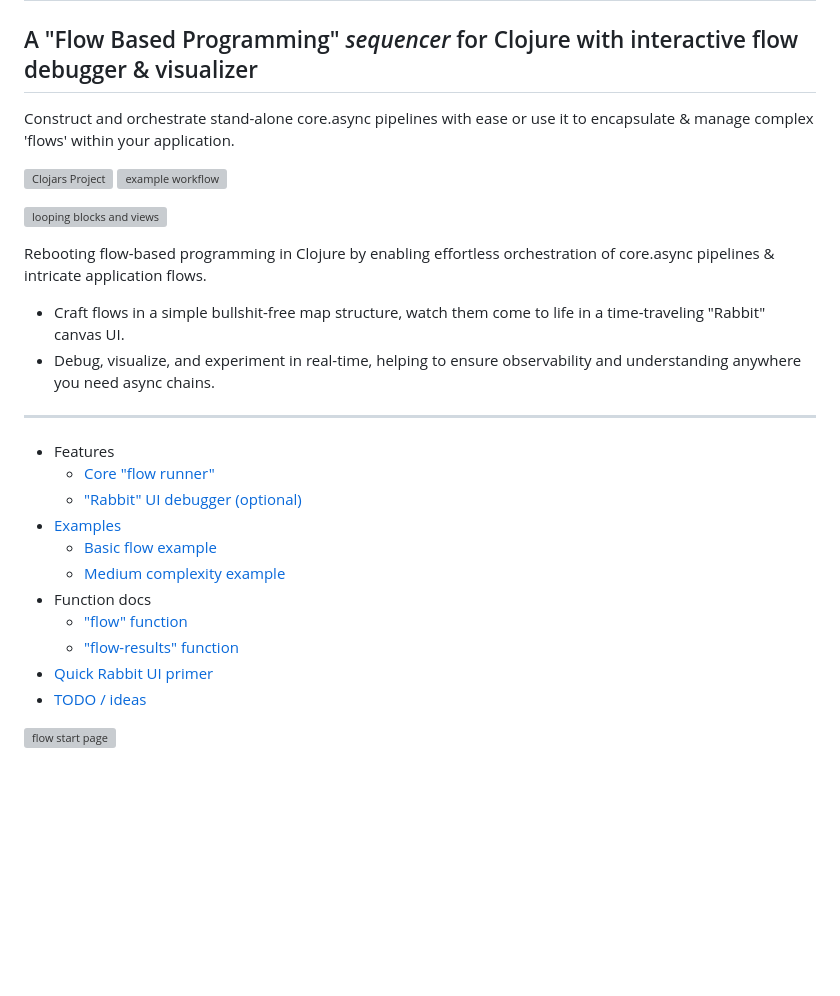
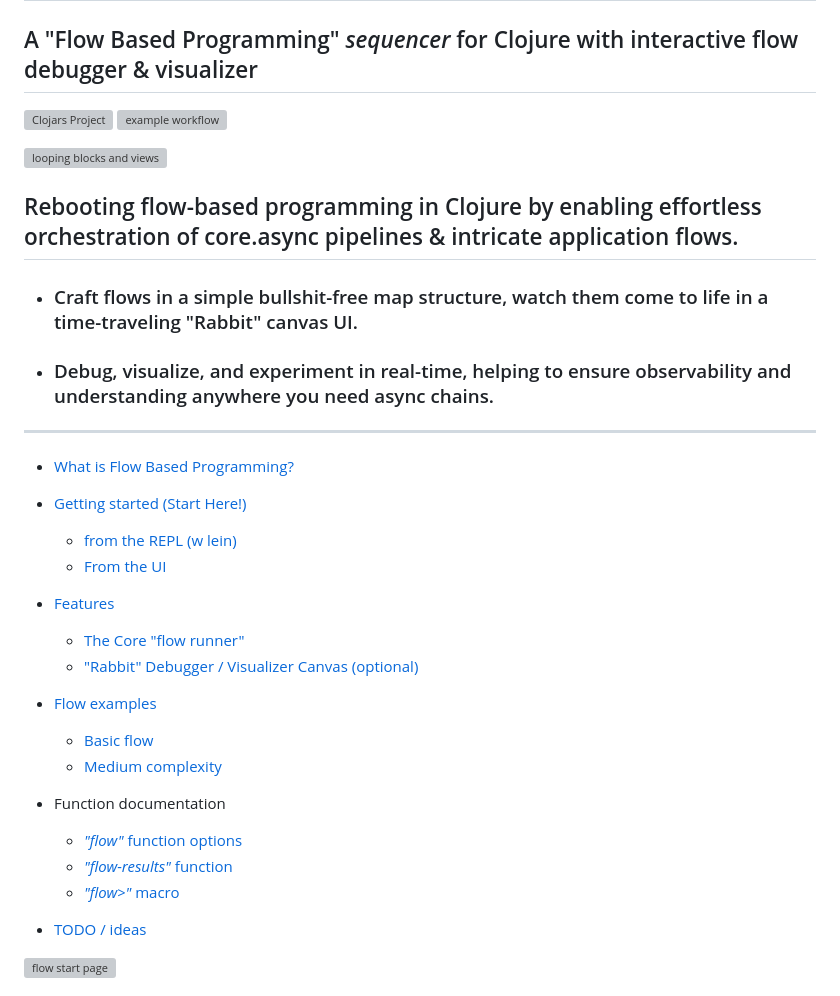
Before and after one commit to ryrobes/flowmaps, a Markdown page: README.md, the part around one of its changes. Drawn GitHub-style; blank space fills up the shorter version; grey boxes are pictures that could not be loaded.

```diff
--- a/README.md
+++ b/README.md
@@ -7,32 +7,39 @@
 # flowmaps
 ## A "Flow Based Programming" *sequencer* for Clojure with interactive flow debugger & visualizer
 
-Construct and orchestrate stand-alone core.async pipelines with ease or use it to encapsulate & manage complex 'flows' within your application.
-
 [![Clojars Project](https://img.shields.io/clojars/v/com.ryrobes/flowmaps.svg?include_prereleases)](https://clojars.org/com.ryrobes/flowmaps)
  ![example workflow](https://github.com/ryrobes/flowmaps/actions/workflows/clojure.yml/badge.svg)
 
 ![looping blocks and views](https://app.rabbitremix.com/gh-looped4.gif)
 
-Rebooting flow-based programming in Clojure by enabling effortless orchestration of core.async pipelines & intricate application flows.
-  * Craft flows in a simple bullshit-free map structure, watch them come to life in a time-traveling "Rabbit" canvas UI.
-  * Debug, visualize, and experiment in real-time, helping to ensure observability and understanding anywhere you need async chains.
+## Rebooting flow-based programming in Clojure by enabling effortless orchestration of core.async pipelines & intricate application flows.
+  * ### Craft flows in a simple bullshit-free map structure, watch them come to life in a time-traveling "Rabbit" canvas UI.
+  * ### Debug, visualize, and experiment in real-time, helping to ensure observability and understanding anywhere you need async chains.
 
 
 
 ---
 
 
-* Features
-    * [Core "flow runner"](#core-flow-runner-features)
-    * ["Rabbit" UI debugger (optional)](#rabbit-front-end-debugger-features-optional)
-* [Examples](#some-examples)
-    * [Basic flow example](#basic-flow-example)
-    * [Medium complexity example](#medium-complexity-example)
-* Function docs
-    * ["flow" function](#flow-function-options)
-    * ["flow-results" function](#flow-results-function)
-* [Quick Rabbit UI primer](#quick-rabbit-ui-primer)
+* [What is Flow Based Programming?](#flow-based-programming)
+
+* [Getting started (Start Here!)](#how-to-get-started)
+   * [from the REPL (w lein)](#from-the-repl-w-lein)
+   * [From the UI](#from-the-ui)
+
+* [Features](#core-flow-runner-features)
+    * [The Core "flow runner"](#core-flow-runner-features)
+    * ["Rabbit" Debugger / Visualizer Canvas (optional)](#rabbit-front-end-debugger-features-optional)
+
+* [Flow examples](#flow-examples)
+    * [Basic flow](#basic-flow)
+    * [Medium complexity](#medium-complexity)
+
+* Function documentation
+    * [_"flow"_ function options](#flow-function-options)
+    * [_"flow-results"_ function](#flow-results-function)
+    * [_"flow>"_ macro](#flow>-macro)
+
 * [TODO / ideas](#todo--ideas-as-of-71723-in-no-particular-order)
 
 ![flow start page](https://app.rabbitremix.com/flow-start4.gif)
```
Also changed, not shown: other parts of README.md (+49 -0 lines).
